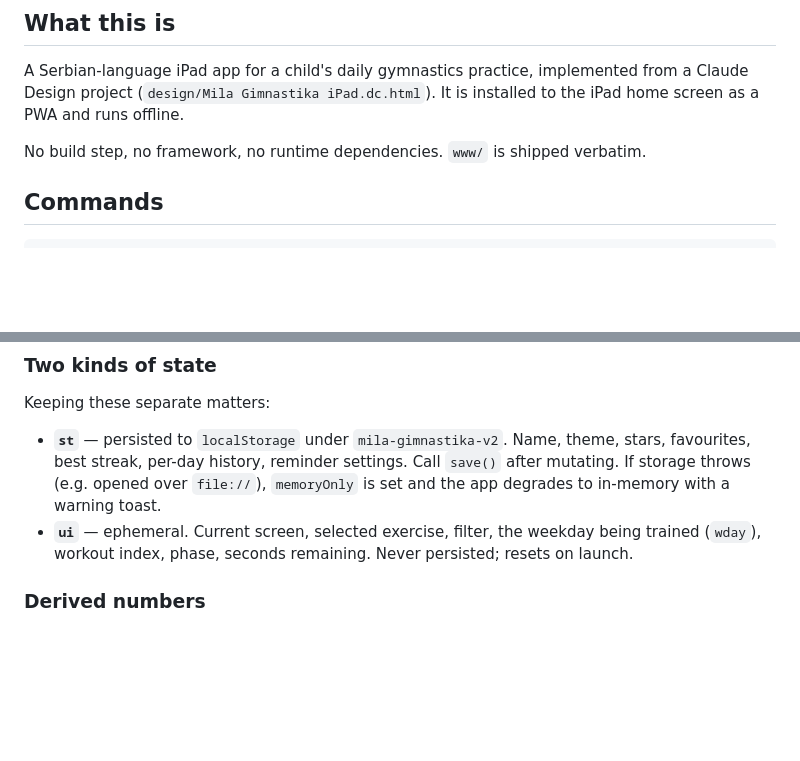
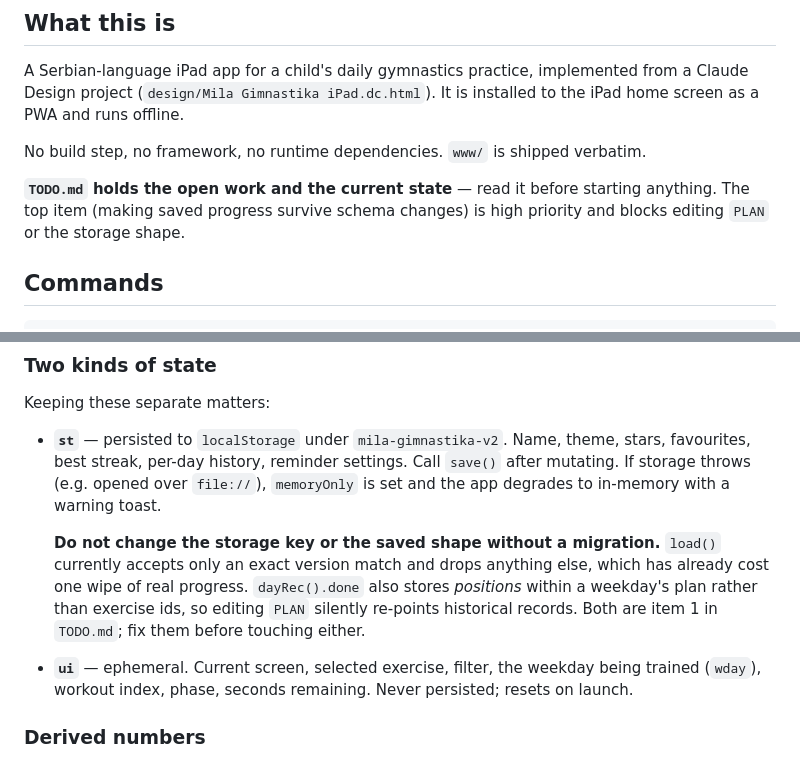
Before and after one commit to milosras/gimnastika-za-milu, a Markdown page: CLAUDE.md, 2 parts joined by grey strips. GitHub-like rendering; blank space fills up the shorter version.

```diff
--- a/CLAUDE.md
+++ b/CLAUDE.md
@@ -9,6 +9,10 @@ from a Claude Design project (`design/Mila Gimnastika iPad.dc.html`). It is
 installed to the iPad home screen as a PWA and runs offline.
 
 No build step, no framework, no runtime dependencies. `www/` is shipped verbatim.
+
+**`TODO.md` holds the open work and the current state** — read it before
+starting anything. The top item (making saved progress survive schema changes)
+is high priority and blocks editing `PLAN` or the storage shape.
 
 ## Commands
 
@@ -71,6 +75,13 @@ Keeping these separate matters:
   stars, favourites, best streak, per-day history, reminder settings. Call
   `save()` after mutating. If storage throws (e.g. opened over `file://`),
   `memoryOnly` is set and the app degrades to in-memory with a warning toast.
+
+  **Do not change the storage key or the saved shape without a migration.**
+  `load()` currently accepts only an exact version match and drops anything
+  else, which has already cost one wipe of real progress. `dayRec().done` also
+  stores *positions* within a weekday's plan rather than exercise ids, so
+  editing `PLAN` silently re-points historical records. Both are item 1 in
+  `TODO.md`; fix them before touching either.
 - **`ui`** — ephemeral. Current screen, selected exercise, filter, the weekday
   being trained (`wday`), workout index, phase, seconds remaining. Never
   persisted; resets on launch.
```
Also changed, not shown: README.md (+2 -0 lines), TODO.md (added, +117 -0 lines).
